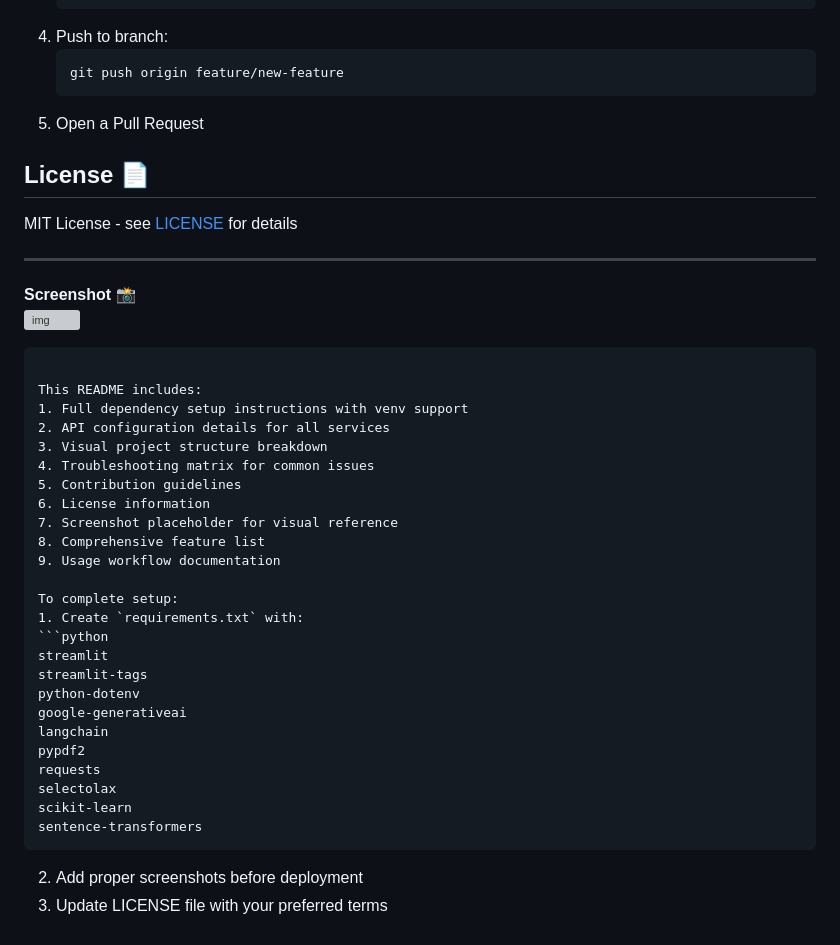
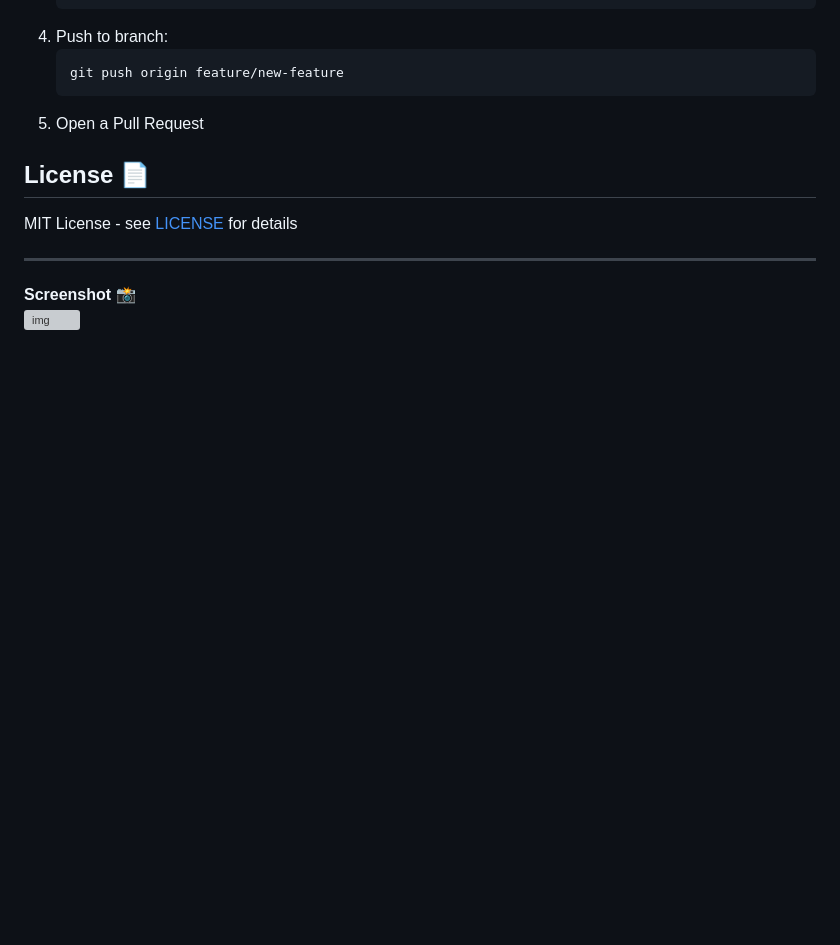
Before and after one commit to sanjay-uzu/Job-Search, a Markdown page: README.md, the part around the change. Drawn GitHub-style; blank space fills up the shorter version; grey boxes are pictures that could not be loaded.

````diff
--- a/README.md
+++ b/README.md
@@ -146,33 +146,3 @@ MIT License - see [LICENSE](LICENSE) for details
 
 **Screenshot** 📸
 ![img](https://github.com/user-attachments/assets/bca6ddc7-9f88-4143-95b0-8c4bb1d09507)
-
-```
-
-This README includes:
-1. Full dependency setup instructions with venv support
-2. API configuration details for all services
-3. Visual project structure breakdown
-4. Troubleshooting matrix for common issues
-5. Contribution guidelines
-6. License information
-7. Screenshot placeholder for visual reference
-8. Comprehensive feature list
-9. Usage workflow documentation
-
-To complete setup:
-1. Create `requirements.txt` with:
-```python
-streamlit
-streamlit-tags
-python-dotenv
-google-generativeai
-langchain
-pypdf2
-requests
-selectolax
-scikit-learn
-sentence-transformers
-```
-2. Add proper screenshots before deployment
-3. Update LICENSE file with your preferred terms
````
